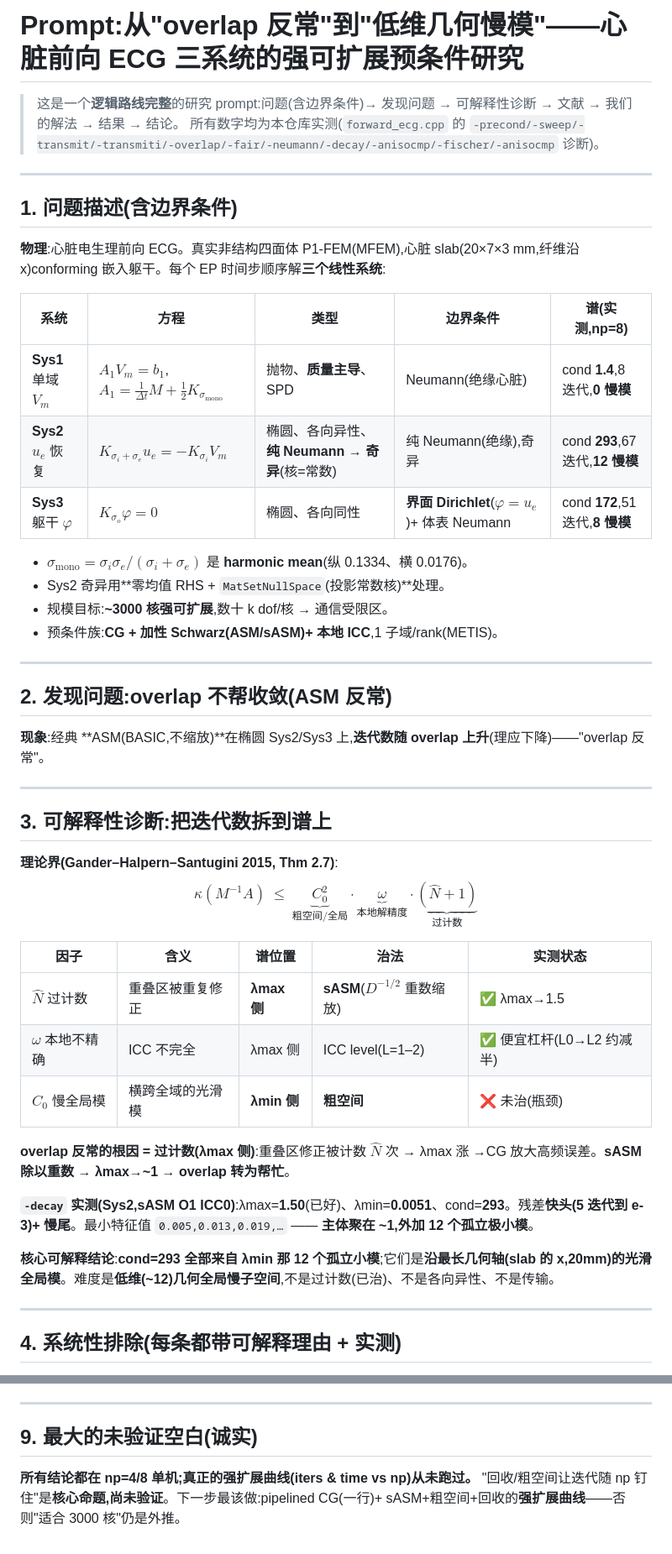
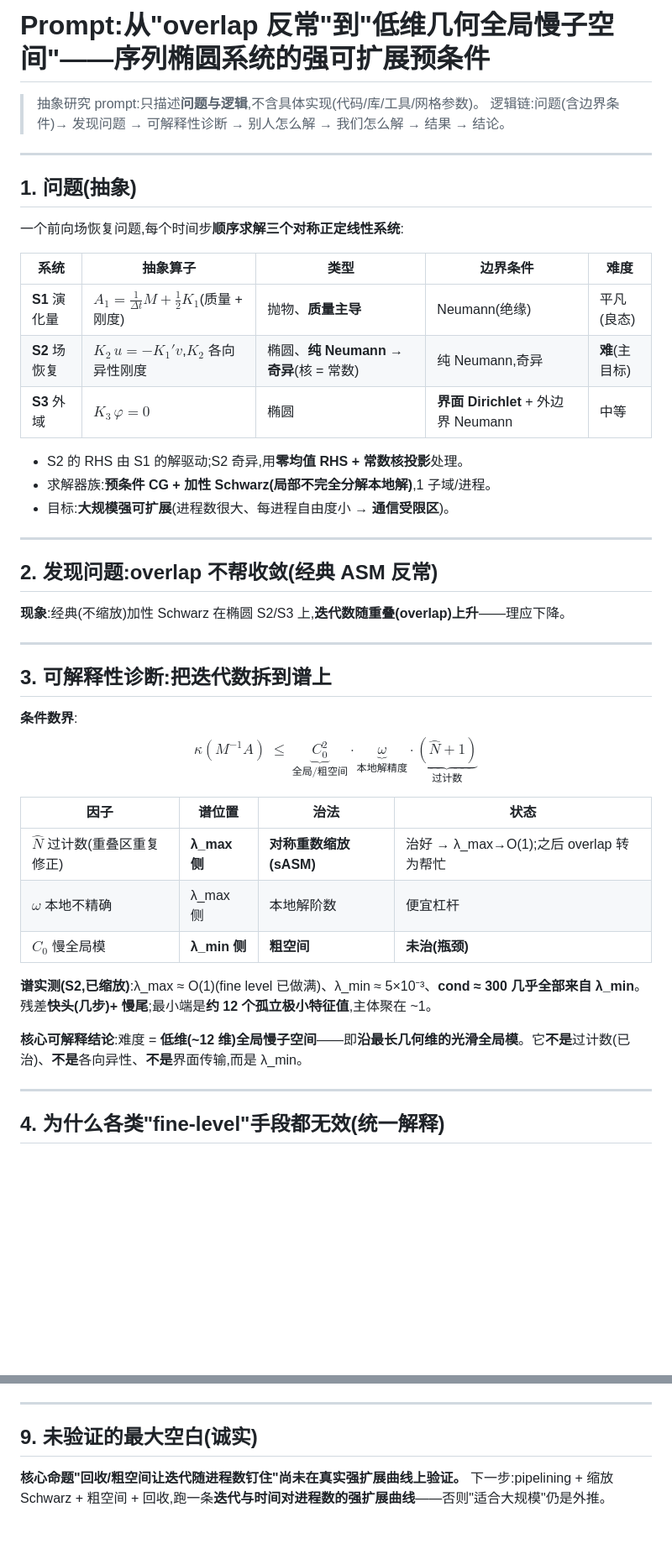
Before and after one commit to tianhaomahpc-ops/cg-asm-icc-research, a Markdown page: asm_bug_demo/cardiac/PROMPT_complete_zh.md, 2 parts joined by grey strips. Shown at 84% size. Drawn GitHub-style; blank space fills up the shorter version.

```diff
--- a/asm_bug_demo/cardiac/PROMPT_complete_zh.md
+++ b/asm_bug_demo/cardiac/PROMPT_complete_zh.md
@@ -1,51 +1,48 @@
-# Prompt:从"overlap 反常"到"低维几何慢模"——心脏前向 ECG 三系统的强可扩展预条件研究
+# Prompt:从"overlap 反常"到"低维几何全局慢子空间"——序列椭圆系统的强可扩展预条件
 
-> 这是一个**逻辑路线完整**的研究 prompt:问题(含边界条件)→ 发现问题 → 可解释性诊断 → 文献 → 我们的解法 → 结果 → 结论。
-> 所有数字均为本仓库实测(`forward_ecg.cpp` 的 `-precond/-sweep/-transmit/-transmiti/-overlap/-fair/-neumann/-decay/-anisocmp/-fischer/-anisocmp` 诊断)。
+> 抽象研究 prompt:只描述**问题与逻辑**,不含具体实现(代码/库/工具/网格参数)。
+> 逻辑链:问题(含边界条件)→ 发现问题 → 可解释性诊断 → 别人怎么解 → 我们怎么解 → 结果 → 结论。
 
 ---
 
-## 1. 问题描述(含边界条件)
+## 1. 问题(抽象)
 
-**物理**:心脏电生理前向 ECG。真实非结构四面体 P1-FEM(MFEM),心脏 slab(20×7×3 mm,纤维沿 x)conforming 嵌入躯干。每个 EP 时间步顺序解**三个线性系统**:
+一个前向场恢复问题,每个时间步**顺序求解三个对称正定线性系统**:
 
-| 系统 | 方程 | 类型 | **边界条件** | 谱(实测,np=8) |
+| 系统 | 抽象算子 | 类型 | **边界条件** | 难度 |
 |---|---|---|---|---|
-| **Sys1** 单域 $V_m$ | $A_1V_m=b_1$,$A_1=\tfrac{1}{\Delta t}M+\tfrac12 K_{\sigma_\text{mono}}$ | 抛物、**质量主导**、SPD | Neumann(绝缘心脏) | cond **1.4**,8 迭代,**0 慢模** |
-| **Sys2** $u_e$ 恢复 | $K_{\sigma_i+\sigma_e}u_e=-K_{\sigma_i}V_m$ | 椭圆、各向异性、**纯 Neumann → 奇异**(核=常数) | 纯 Neumann(绝缘),奇异 | cond **293**,67 迭代,**12 慢模** |
-| **Sys3** 躯干 $\varphi$ | $K_{\sigma_o}\varphi=0$ | 椭圆、各向同性 | **界面 Dirichlet**($\varphi=u_e$)+ 体表 Neumann | cond **172**,51 迭代,**8 慢模** |
+| **S1** 演化量 | $A_1=\tfrac{1}{\Delta t}M+\tfrac12 K_1$(质量 + 刚度) | 抛物、**质量主导** | Neumann(绝缘) | 平凡(良态) |
+| **S2** 场恢复 | $K_2\,u=-K_1' v$,$K_2$ 各向异性刚度 | 椭圆、**纯 Neumann → 奇异**(核 = 常数) | 纯 Neumann,奇异 | **难**(主目标) |
+| **S3** 外域 | $K_3\,\varphi=0$ | 椭圆 | **界面 Dirichlet** + 外边界 Neumann | 中等 |
 
-- $\sigma_\text{mono}=\sigma_i\sigma_e/(\sigma_i+\sigma_e)$ 是 **harmonic mean**(纵 0.1334、横 0.0176)。
-- Sys2 奇异用**零均值 RHS + `MatSetNullSpace`(投影常数核)**处理。
-- 规模目标:**~3000 核强可扩展**,数十 k dof/核 → 通信受限区。
-- 预条件族:**CG + 加性 Schwarz(ASM/sASM)+ 本地 ICC**,1 子域/rank(METIS)。
+- S2 的 RHS 由 S1 的解驱动;S2 奇异,用**零均值 RHS + 常数核投影**处理。
+- 求解器族:**预条件 CG + 加性 Schwarz(局部不完全分解本地解)**,1 子域/进程。
+- 目标:**大规模强可扩展**(进程数很大、每进程自由度小 → **通信受限区**)。
 
 ---
 
-## 2. 发现问题:overlap 不帮收敛(ASM 反常)
+## 2. 发现问题:overlap 不帮收敛(经典 ASM 反常)
 
-**现象**:经典 **ASM(BASIC,不缩放)**在椭圆 Sys2/Sys3 上,**迭代数随 overlap 上升**(理应下降)——"overlap 反常"。
+**现象**:经典(不缩放)加性 Schwarz 在椭圆 S2/S3 上,**迭代数随重叠(overlap)上升**——理应下降。
 
 ---
 
 ## 3. 可解释性诊断:把迭代数拆到谱上
 
-**理论界(Gander–Halpern–Santugini 2015, Thm 2.7)**:
-$$\kappa(M^{-1}A)\ \le\ \underbrace{C_0^2}_{\text{粗空间/全局}}\cdot\underbrace{\omega}_{\text{本地解精度}}\cdot\underbrace{(\hat N+1)}_{\text{过计数}}$$
+**条件数界**:
+$$\kappa(M^{-1}A)\ \le\ \underbrace{C_0^2}_{\text{全局/粗空间}}\cdot\underbrace{\omega}_{\text{本地解精度}}\cdot\underbrace{(\hat N+1)}_{\text{过计数}}$$
 
-| 因子 | 含义 | 谱位置 | 治法 | 实测状态 |
-|---|---|---|---|---|
-| $\hat N$ 过计数 | 重叠区被重复修正 | **λmax 侧** | **sASM**($D^{-1/2}$ 重数缩放) | ✅ λmax→1.5 |
-| $\omega$ 本地不精确 | ICC 不完全 | λmax 侧 | ICC level(L=1–2) | ✅ 便宜杠杆(L0→L2 约减半) |
-| $C_0$ 慢全局模 | 横跨全域的光滑模 | **λmin 侧** | **粗空间** | ❌ 未治(瓶颈) |
+| 因子 | 谱位置 | 治法 | 状态 |
+|---|---|---|---|
+| $\hat N$ 过计数(重叠区重复修正) | **λ_max 侧** | **对称重数缩放(sASM)** | 治好 → λ_max→O(1);之后 overlap 转为帮忙 |
+| $\omega$ 本地不精确 | λ_max 侧 | 本地解阶数 | 便宜杠杆 |
+| $C_0$ 慢全局模 | **λ_min 侧** | **粗空间** | **未治(瓶颈)** |
 
-**overlap 反常的根因 = 过计数(λmax 侧)**:重叠区修正被计数 $\hat N$ 次 → λmax 涨 →CG 放大高频误差。**sASM 除以重数 → λmax→~1 → overlap 转为帮忙**。
+**谱实测(S2,已缩放)**:λ_max ≈ O(1)(fine level 已做满)、λ_min ≈ 5×10⁻³、**cond ≈ 300 几乎全部来自 λ_min**。残差**快头(几步)+ 慢尾**;最小端是**约 12 个孤立极小特征值**,主体聚在 ~1。
 
-**`-decay` 实测(Sys2,sASM O1 ICC0)**:λmax=**1.50**(已好)、λmin=**0.0051**、cond=**293**。残差**快头(5 迭代到 e-3)+ 慢尾**。最小特征值 `0.005,0.013,0.019,…` —— **主体聚在 ~1,外加 12 个孤立极小模**。
-
-**核心可解释结论**:**cond=293 全部来自 λmin 那 12 个孤立小模**;它们是**沿最长几何轴(slab 的 x,20mm)的光滑全局模**。难度是**低维(~12)几何全局慢子空间**,不是过计数(已治)、不是各向异性、不是传输。
+**核心可解释结论**:难度 = **低维(~12 维)全局慢子空间**——即**沿最长几何维的光滑全局模**。它**不是**过计数(已治)、**不是**各向异性、**不是**界面传输,而是 λ_min。
 
 ---
 
-## 4. 系统性排除(每条都带可解释理由 + 实测)
+## 4. 为什么各类"fine-level"手段都无效(统一解释)
 
@@ -111,6 +108,6 @@ $$\kappa(M^{-1}A)\ \le\ \underbrace{C_0^2}_{\text{粗空间/全局}}\cdot\underb
 
 ---
 
-## 9. 最大的未验证空白(诚实)
+## 9. 未验证的最大空白(诚实)
 
-**所有结论都在 np=4/8 单机;真正的强扩展曲线(iters & time vs np)从未跑过。** "回收/粗空间让迭代随 np 钉住"是**核心命题,尚未验证**。下一步最该做:pipelined CG(一行)+ sASM+粗空间+回收的**强扩展曲线**——否则"适合 3000 核"仍是外推。
+**核心命题"回收/粗空间让迭代随进程数钉住"尚未在真实强扩展曲线上验证。** 下一步:pipelining + 缩放 Schwarz + 粗空间 + 回收,跑一条**迭代与时间对进程数的强扩展曲线**——否则"适合大规模"仍是外推。
```
Also changed, not shown: other parts of asm_bug_demo/cardiac/PROMPT_complete_zh.md (+40 -40 lines).
